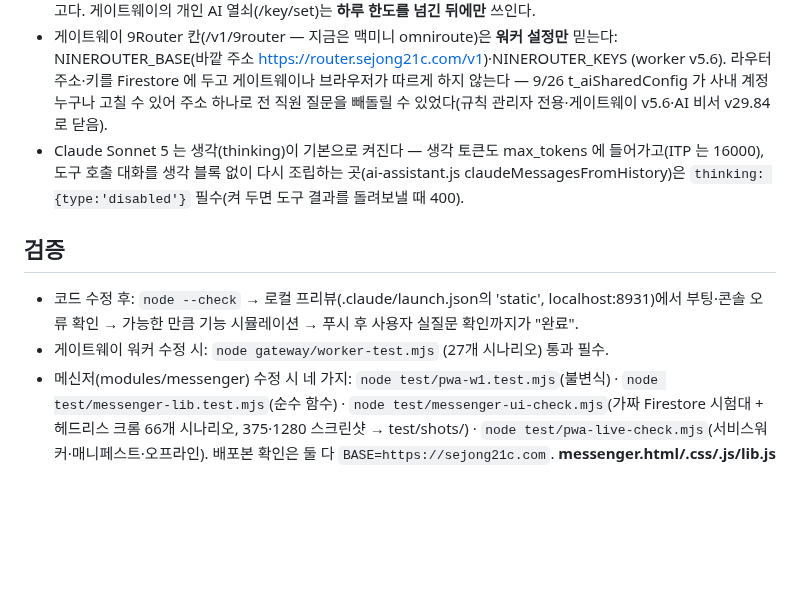
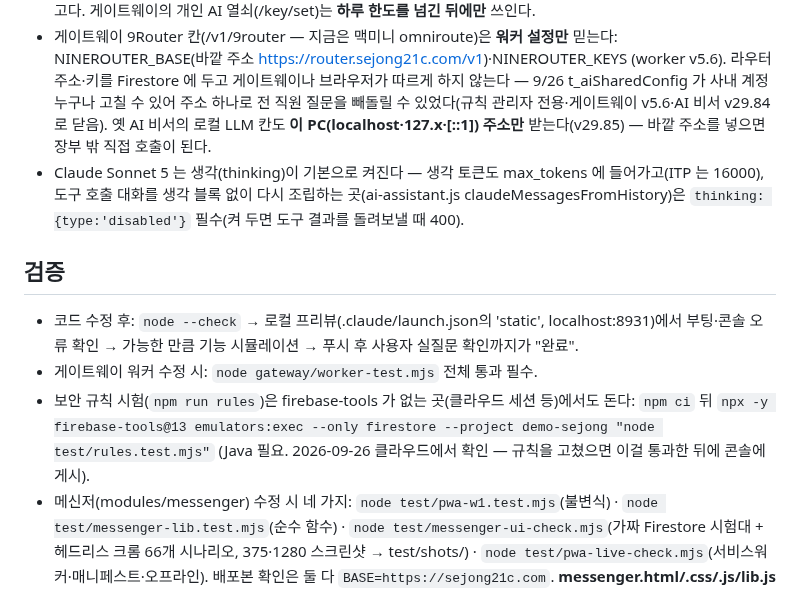
Before and after one commit to sejong-21c/sejong-platform-v2, a Markdown page: CLAUDE.md, the part around the change. Rendered like a GitHub page; blank space fills up the shorter version.

```diff
--- a/CLAUDE.md
+++ b/CLAUDE.md
@@ -66,7 +66,8 @@
 - 게이트웨이 9Router 칸(/v1/9router — 지금은 맥미니 omniroute)은 **워커 설정만** 믿는다: NINEROUTER_BASE(바깥 주소
   https://router.sejong21c.com/v1)·NINEROUTER_KEYS (worker v5.6). 라우터 주소·키를 Firestore 에 두고 게이트웨이나
   브라우저가 따르게 하지 않는다 — 9/26 t_aiSharedConfig 가 사내 계정 누구나 고칠 수 있어 주소 하나로 전 직원 질문을
-  빼돌릴 수 있었다(규칙 관리자 전용·게이트웨이 v5.6·AI 비서 v29.84 로 닫음).
+  빼돌릴 수 있었다(규칙 관리자 전용·게이트웨이 v5.6·AI 비서 v29.84 로 닫음). 옛 AI 비서의 로컬 LLM 칸도
+  **이 PC(localhost·127.x·[::1]) 주소만** 받는다(v29.85) — 바깥 주소를 넣으면 장부 밖 직접 호출이 된다.
 - Claude Sonnet 5 는 생각(thinking)이 기본으로 켜진다 — 생각 토큰도 max_tokens 에 들어가고(ITP 는 16000),
   도구 호출 대화를 생각 블록 없이 다시 조립하는 곳(ai-assistant.js claudeMessagesFromHistory)은
   `thinking: {type:'disabled'}` 필수(켜 두면 도구 결과를 돌려보낼 때 400).
@@ -76,7 +77,10 @@
 - 코드 수정 후: `node --check` → 로컬 프리뷰(.claude/launch.json의 'static',
   localhost:8931)에서 부팅·콘솔 오류 확인 → 가능한 만큼 기능 시뮬레이션 →
   푸시 후 사용자 실질문 확인까지가 "완료".
-- 게이트웨이 워커 수정 시: `node gateway/worker-test.mjs` (27개 시나리오) 통과 필수.
+- 게이트웨이 워커 수정 시: `node gateway/worker-test.mjs` 전체 통과 필수.
+- 보안 규칙 시험(`npm run rules`)은 firebase-tools 가 없는 곳(클라우드 세션 등)에서도 돈다: `npm ci` 뒤
+  `npx -y firebase-tools@13 emulators:exec --only firestore --project demo-sejong "node test/rules.test.mjs"`
+  (Java 필요. 2026-09-26 클라우드에서 확인 — 규칙을 고쳤으면 이걸 통과한 뒤에 콘솔에 게시).
 - 메신저(modules/messenger) 수정 시 네 가지: `node test/pwa-w1.test.mjs`(불변식) · `node test/messenger-lib.test.mjs`(순수 함수)
   · `node test/messenger-ui-check.mjs`(가짜 Firestore 시험대 + 헤드리스 크롬 66개 시나리오, 375·1280 스크린샷 → test/shots/)
   · `node test/pwa-live-check.mjs`(서비스워커·매니페스트·오프라인). 배포본 확인은 둘 다 `BASE=https://sejong21c.com`.
```
Also changed, not shown: 운영-인수인계.md (+5 -1 lines).
